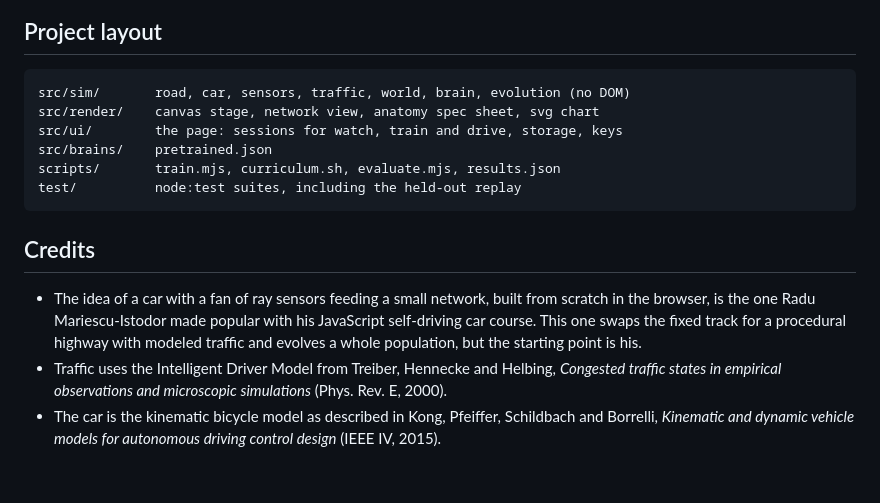
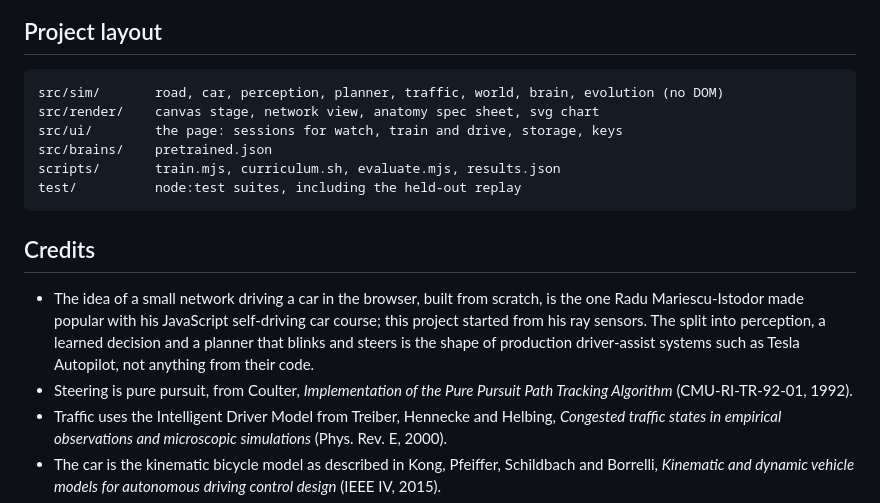
Before and after one commit to Stxqq/self-driving-car, a Markdown page: README.md, the part around the change printed below. Rendered like a GitHub page; blank space fills up the shorter version.

````diff
--- a/README.md
+++ b/README.md
@@ -148,7 +184,7 @@ better.
 ## Project layout
 
 ```
-src/sim/       road, car, sensors, traffic, world, brain, evolution (no DOM)
+src/sim/       road, car, perception, planner, traffic, world, brain, evolution (no DOM)
 src/render/    canvas stage, network view, anatomy spec sheet, svg chart
 src/ui/        the page: sessions for watch, train and drive, storage, keys
 src/brains/    pretrained.json
@@ -158,11 +194,14 @@ test/          node:test suites, including the held-out replay
 
 ## Credits
 
-- The idea of a car with a fan of ray sensors feeding a small network, built
-  from scratch in the browser, is the one Radu Mariescu-Istodor made popular
-  with his JavaScript self-driving car course. This one swaps the fixed
-  track for a procedural highway with modeled traffic and evolves a whole
-  population, but the starting point is his.
+- The idea of a small network driving a car in the browser, built from
+  scratch, is the one Radu Mariescu-Istodor made popular with his
+  JavaScript self-driving car course; this project started from his ray
+  sensors. The split into perception, a learned decision and a planner
+  that blinks and steers is the shape of production driver-assist systems
+  such as Tesla Autopilot, not anything from their code.
+- Steering is pure pursuit, from Coulter, *Implementation of the Pure
+  Pursuit Path Tracking Algorithm* (CMU-RI-TR-92-01, 1992).
 - Traffic uses the Intelligent Driver Model from Treiber, Hennecke and
   Helbing, *Congested traffic states in empirical observations and
   microscopic simulations* (Phys. Rev. E, 2000).
````
Also changed, not shown: other parts of README.md (+99 -63 lines), .github/assets/anatomy.png, .github/assets/how-it-works.png, .github/assets/social.png, .github/assets/train.png, 1 other file.
